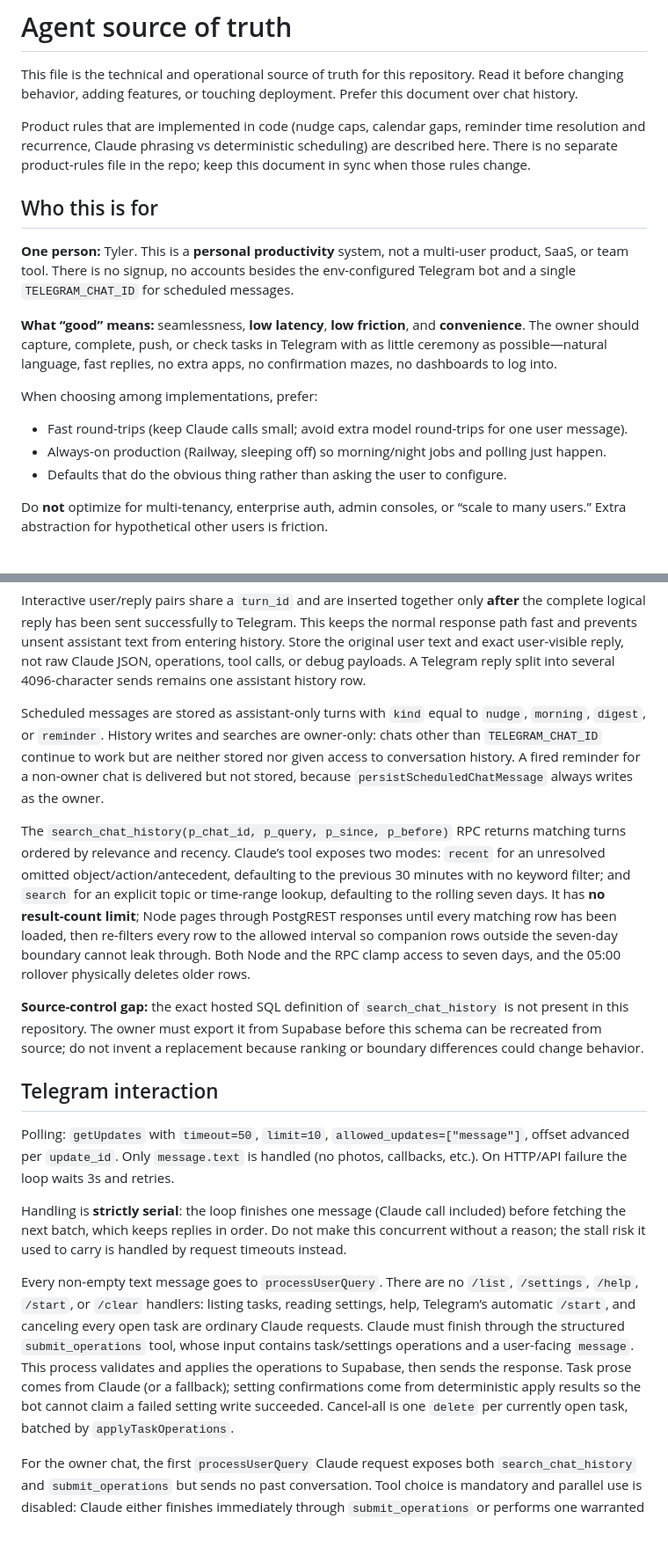
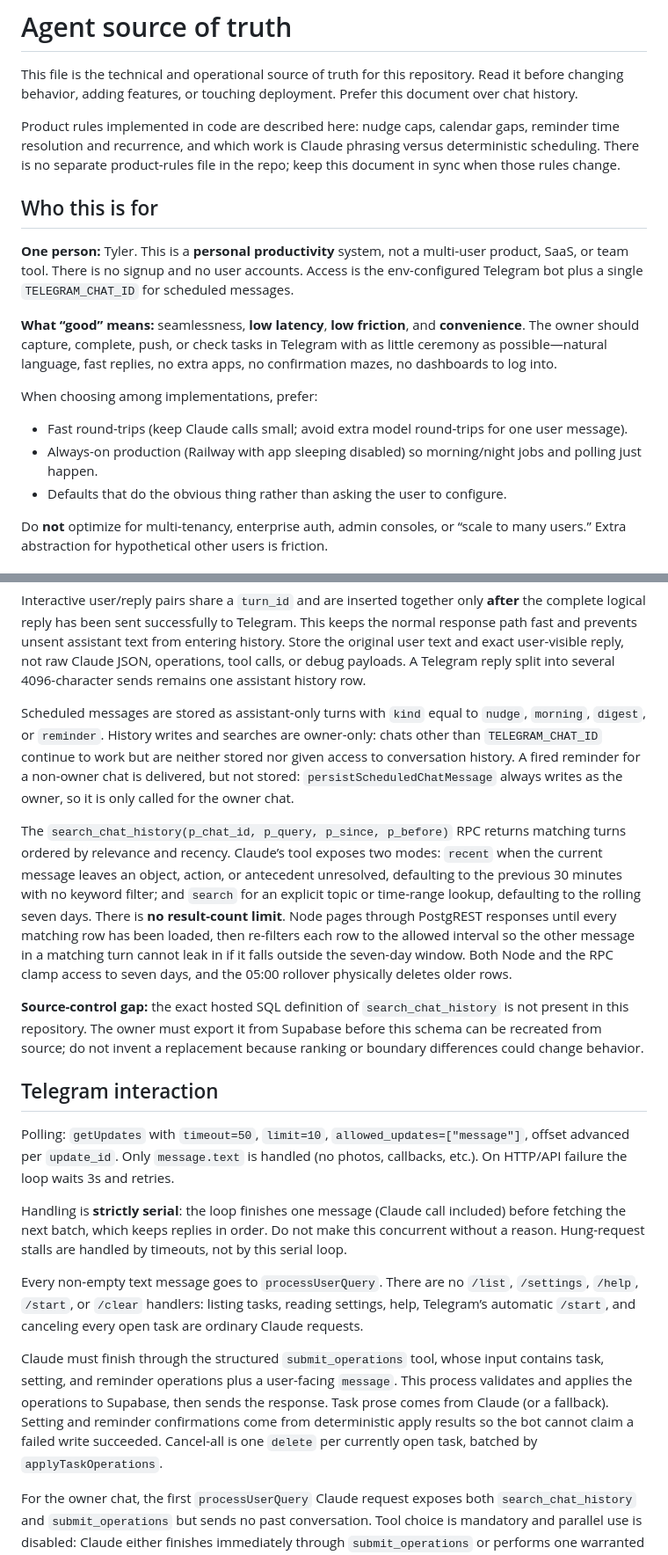
Before and after one commit to tylerspitzerwu/ut402-final, a Markdown page: AGENTS.md, 2 parts joined by grey strips. Shown at 88% size. Rendered like a GitHub page; blank space fills up the shorter version.

Commit message:
cleaned up wording in documentation

```diff
--- a/AGENTS.md
+++ b/AGENTS.md
@@ -2,18 +2,18 @@
 
 This file is the technical and operational source of truth for this repository. Read it before changing behavior, adding features, or touching deployment. Prefer this document over chat history.
 
-Product rules that are implemented in code (nudge caps, calendar gaps, reminder time resolution and recurrence, Claude phrasing vs deterministic scheduling) are described here. There is no separate product-rules file in the repo; keep this document in sync when those rules change.
+Product rules implemented in code are described here: nudge caps, calendar gaps, reminder time resolution and recurrence, and which work is Claude phrasing versus deterministic scheduling. There is no separate product-rules file in the repo; keep this document in sync when those rules change.
 
 ## Who this is for
 
-**One person:** Tyler. This is a **personal productivity** system, not a multi-user product, SaaS, or team tool. There is no signup, no accounts besides the env-configured Telegram bot and a single `TELEGRAM_CHAT_ID` for scheduled messages.
+**One person:** Tyler. This is a **personal productivity** system, not a multi-user product, SaaS, or team tool. There is no signup and no user accounts. Access is the env-configured Telegram bot plus a single `TELEGRAM_CHAT_ID` for scheduled messages.
 
 **What “good” means:** seamlessness, **low latency**, **low friction**, and **convenience**. The owner should capture, complete, push, or check tasks in Telegram with as little ceremony as possible—natural language, fast replies, no extra apps, no confirmation mazes, no dashboards to log into.
 
 When choosing among implementations, prefer:
 
 - Fast round-trips (keep Claude calls small; avoid extra model round-trips for one user message).
-- Always-on production (Railway, sleeping off) so morning/night jobs and polling just happen.
+- Always-on production (Railway with app sleeping disabled) so morning/night jobs and polling just happen.
 - Defaults that do the obvious thing rather than asking the user to configure.
 
 Do **not** optimize for multi-tenancy, enterprise auth, admin consoles, or “scale to many users.” Extra abstraction for hypothetical other users is friction.
@@ -279,9 +279,9 @@ create index if not exists chat_messages_search_idx
 
 Interactive user/reply pairs share a `turn_id` and are inserted together only **after** the complete logical reply has been sent successfully to Telegram. This keeps the normal response path fast and prevents unsent assistant text from entering history. Store the original user text and exact user-visible reply, not raw Claude JSON, operations, tool calls, or debug payloads. A Telegram reply split into several 4096-character sends remains one assistant history row.
 
-Scheduled messages are stored as assistant-only turns with `kind` equal to `nudge`, `morning`, `digest`, or `reminder`. History writes and searches are owner-only: chats other than `TELEGRAM_CHAT_ID` continue to work but are neither stored nor given access to conversation history. A fired reminder for a non-owner chat is delivered but not stored, because `persistScheduledChatMessage` always writes as the owner.
+Scheduled messages are stored as assistant-only turns with `kind` equal to `nudge`, `morning`, `digest`, or `reminder`. History writes and searches are owner-only: chats other than `TELEGRAM_CHAT_ID` continue to work but are neither stored nor given access to conversation history. A fired reminder for a non-owner chat is delivered, but not stored: `persistScheduledChatMessage` always writes as the owner, so it is only called for the owner chat.
 
-The `search_chat_history(p_chat_id, p_query, p_since, p_before)` RPC returns matching turns ordered by relevance and recency. Claude’s tool exposes two modes: `recent` for an unresolved omitted object/action/antecedent, defaulting to the previous 30 minutes with no keyword filter; and `search` for an explicit topic or time-range lookup, defaulting to the rolling seven days. It has **no result-count limit**; Node pages through PostgREST responses until every matching row has been loaded, then re-filters every row to the allowed interval so companion rows outside the seven-day boundary cannot leak through. Both Node and the RPC clamp access to seven days, and the 05:00 rollover physically deletes older rows.
+The `search_chat_history(p_chat_id, p_query, p_since, p_before)` RPC returns matching turns ordered by relevance and recency. Claude’s tool exposes two modes: `recent` when the current message leaves an object, action, or antecedent unresolved, defaulting to the previous 30 minutes with no keyword filter; and `search` for an explicit topic or time-range lookup, defaulting to the rolling seven days. There is **no result-count limit**. Node pages through PostgREST responses until every matching row has been loaded, then re-filters each row to the allowed interval so the other message in a matching turn cannot leak in if it falls outside the seven-day window. Both Node and the RPC clamp access to seven days, and the 05:00 rollover physically deletes older rows.
 
 **Source-control gap:** the exact hosted SQL definition of `search_chat_history` is not present in this repository. The owner must export it from Supabase before this schema can be recreated from source; do not invent a replacement because ranking or boundary differences could change behavior.
 
@@ -289,9 +289,11 @@ The `search_chat_history(p_chat_id, p_query, p_since, p_before)` RPC returns mat
 
 Polling: `getUpdates` with `timeout=50`, `limit=10`, `allowed_updates=["message"]`, offset advanced per `update_id`. Only `message.text` is handled (no photos, callbacks, etc.). On HTTP/API failure the loop waits 3s and retries.
 
-Handling is **strictly serial**: the loop finishes one message (Claude call included) before fetching the next batch, which keeps replies in order. Do not make this concurrent without a reason; the stall risk it used to carry is handled by request timeouts instead.
+Handling is **strictly serial**: the loop finishes one message (Claude call included) before fetching the next batch, which keeps replies in order. Do not make this concurrent without a reason. Hung-request stalls are handled by timeouts, not by this serial loop.
 
-Every non-empty text message goes to `processUserQuery`. There are no `/list`, `/settings`, `/help`, `/start`, or `/clear` handlers: listing tasks, reading settings, help, Telegram’s automatic `/start`, and canceling every open task are ordinary Claude requests. Claude must finish through the structured `submit_operations` tool, whose input contains task/settings operations and a user-facing `message`. This process validates and applies the operations to Supabase, then sends the response. Task prose comes from Claude (or a fallback); setting confirmations come from deterministic apply results so the bot cannot claim a failed setting write succeeded. Cancel-all is one `delete` per currently open task, batched by `applyTaskOperations`.
+Every non-empty text message goes to `processUserQuery`. There are no `/list`, `/settings`, `/help`, `/start`, or `/clear` handlers: listing tasks, reading settings, help, Telegram’s automatic `/start`, and canceling every open task are ordinary Claude requests.
+
+Claude must finish through the structured `submit_operations` tool, whose input contains task, setting, and reminder operations plus a user-facing `message`. This process validates and applies the operations to Supabase, then sends the response. Task prose comes from Claude (or a fallback). Setting and reminder confirmations come from deterministic apply results so the bot cannot claim a failed write succeeded. Cancel-all is one `delete` per currently open task, batched by `applyTaskOperations`.
 
 For the owner chat, the first `processUserQuery` Claude request exposes both `search_chat_history` and `submit_operations` but sends no past conversation. Tool choice is mandatory and parallel use is disabled: Claude either finishes immediately through `submit_operations` or performs one warranted history lookup. After a lookup, the second request exposes and forces only `submit_operations`, so another search is impossible. Non-owner chats receive only the forced submit tool.
 
```
Also changed, not shown: other parts of AGENTS.md (+16 -16 lines).
